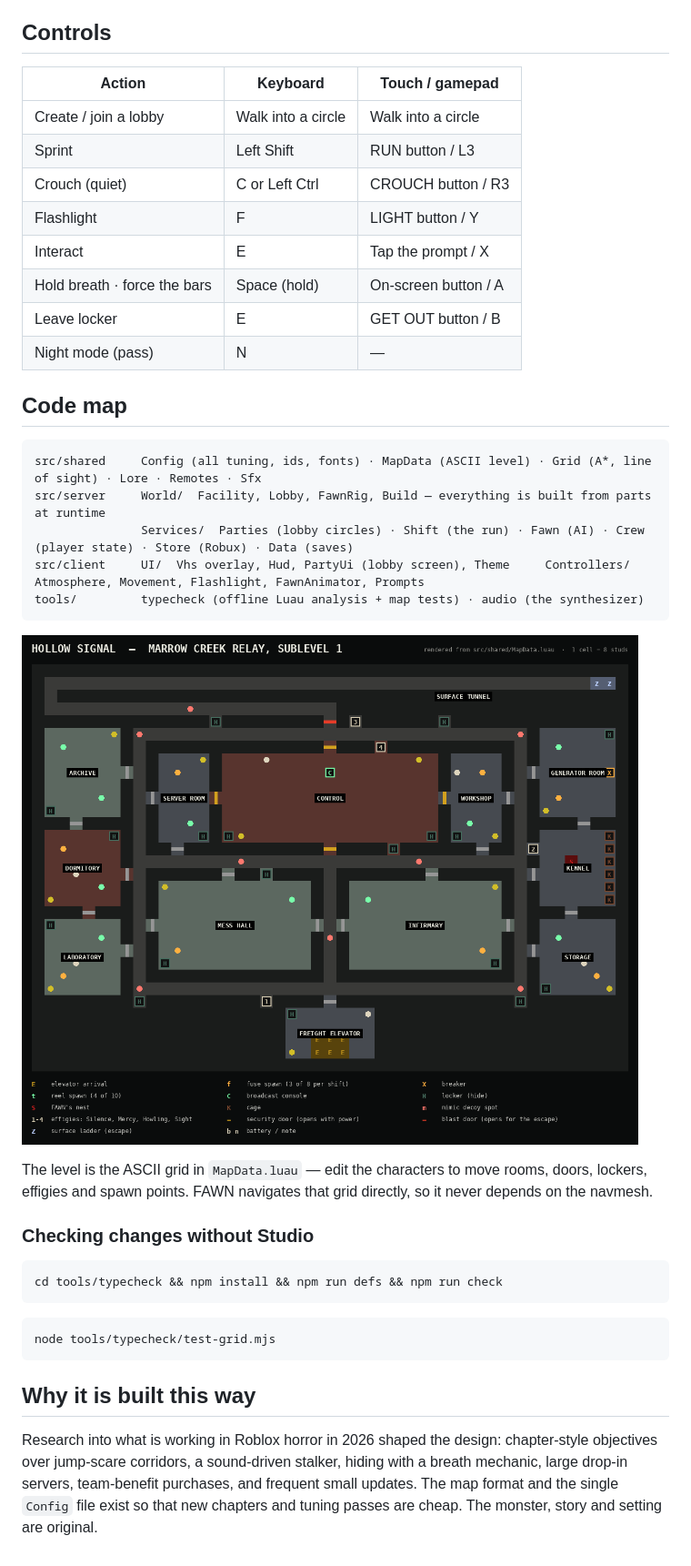
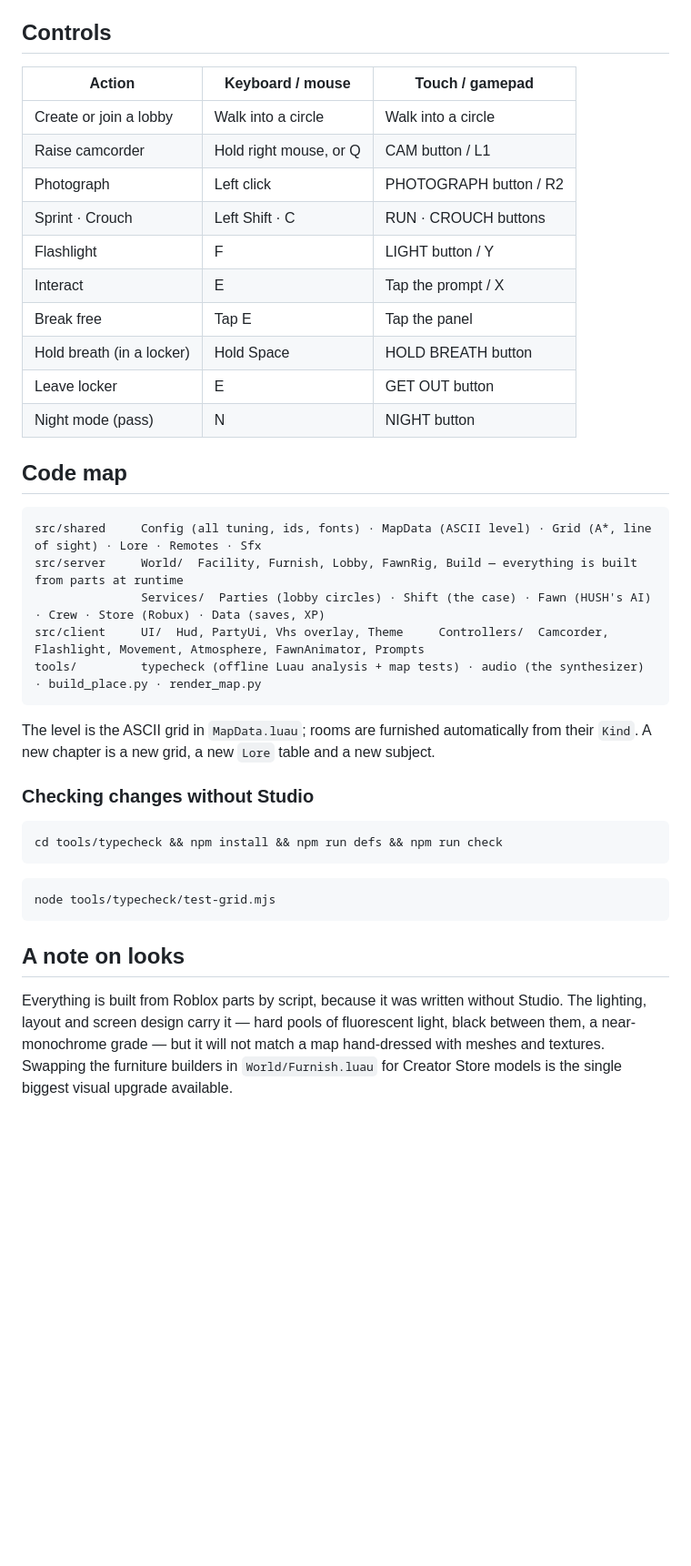
Before and after one commit to jaxson09/Roblox-Horror-Games, a Markdown page: README.md, the part around one of its changes. Shown at 91% size. GitHub-like rendering; pictures changed too: docs/sublevel-map.png (deleted); blank space fills up the shorter version.

````diff
--- a/README.md
+++ b/README.md
@@ -84,30 +85,30 @@ How purchases are presented (deliberately, and to stay inside Roblox policy):
 
 ## Controls
 
-| Action | Keyboard | Touch / gamepad |
+| Action | Keyboard / mouse | Touch / gamepad |
 | --- | --- | --- |
-| Create / join a lobby | Walk into a circle | Walk into a circle |
-| Sprint | Left Shift | RUN button / L3 |
-| Crouch (quiet) | C or Left Ctrl | CROUCH button / R3 |
+| Create or join a lobby | Walk into a circle | Walk into a circle |
+| Raise camcorder | Hold right mouse, or Q | CAM button / L1 |
+| Photograph | Left click | PHOTOGRAPH button / R2 |
+| Sprint · Crouch | Left Shift · C | RUN · CROUCH buttons |
 | Flashlight | F | LIGHT button / Y |
 | Interact | E | Tap the prompt / X |
-| Hold breath · force the bars | Space (hold) | On-screen button / A |
-| Leave locker | E | GET OUT button / B |
-| Night mode (pass) | N | — |
+| Break free | Tap E | Tap the panel |
+| Hold breath (in a locker) | Hold Space | HOLD BREATH button |
+| Leave locker | E | GET OUT button |
+| Night mode (pass) | N | NIGHT button |
 
 ## Code map
 
 ```
 src/shared     Config (all tuning, ids, fonts) · MapData (ASCII level) · Grid (A*, line of sight) · Lore · Remotes · Sfx
-src/server     World/  Facility, Lobby, FawnRig, Build — everything is built from parts at runtime
-               Services/  Parties (lobby circles) · Shift (the run) · Fawn (AI) · Crew (player state) · Store (Robux) · Data (saves)
-src/client     UI/  Vhs overlay, Hud, PartyUi (lobby screen), Theme     Controllers/  Atmosphere, Movement, Flashlight, FawnAnimator, Prompts
-tools/         typecheck (offline Luau analysis + map tests) · audio (the synthesizer)
+src/server     World/  Facility, Furnish, Lobby, FawnRig, Build — everything is built from parts at runtime
+               Services/  Parties (lobby circles) · Shift (the case) · Fawn (HUSH's AI) · Crew · Store (Robux) · Data (saves, XP)
+src/client     UI/  Hud, PartyUi, Vhs overlay, Theme     Controllers/  Camcorder, Flashlight, Movement, Atmosphere, FawnAnimator, Prompts
+tools/         typecheck (offline Luau analysis + map tests) · audio (the synthesizer) · build_place.py · render_map.py
 ```
 
-![Sublevel map](docs/sublevel-map.png)
-
-The level is the ASCII grid in `MapData.luau` — edit the characters to move rooms, doors, lockers, effigies and spawn points. FAWN navigates that grid directly, so it never depends on the navmesh.
+The level is the ASCII grid in `MapData.luau`; rooms are furnished automatically from their `Kind`. A new chapter is a new grid, a new `Lore` table and a new subject.
 
 ### Checking changes without Studio
 
@@ -119,6 +120,6 @@ cd tools/typecheck && npm install && npm run defs && npm run check
 node tools/typecheck/test-grid.mjs
 ```
 
-## Why it is built this way
+## A note on looks
 
-Research into what is working in Roblox horror in 2026 shaped the design: chapter-style objectives over jump-scare corridors, a sound-driven stalker, hiding with a breath mechanic, large drop-in servers, team-benefit purchases, and frequent small updates. The map format and the single `Config` file exist so that new chapters and tuning passes are cheap. The monster, story and setting are original.
+Everything is built from Roblox parts by script, because it was written without Studio. The lighting, layout and screen design carry it — hard pools of fluorescent light, black between them, a near-monochrome grade — but it will not match a map hand-dressed with meshes and textures. Swapping the furniture builders in `World/Furnish.luau` for Creator Store models is the single biggest visual upgrade available.
````
Also changed, not shown: other parts of README.md (+40 -39 lines), docs/ward-map.png (added), 1 other file.
